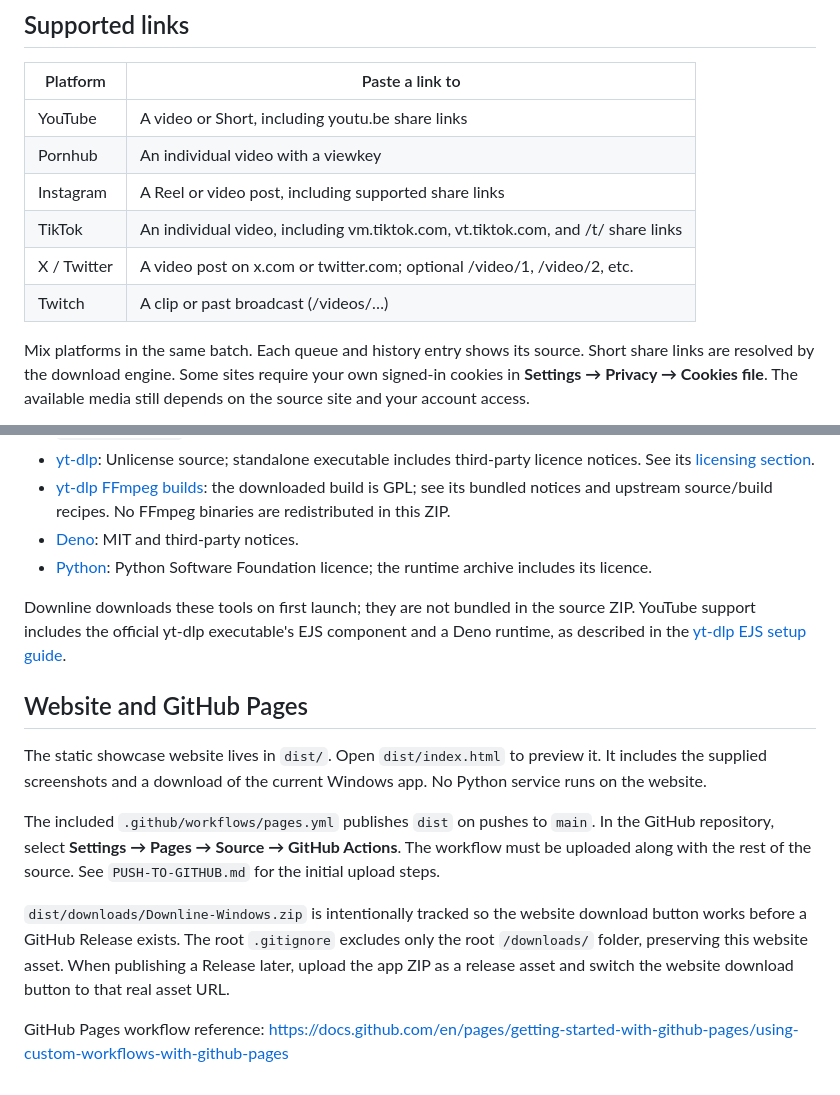
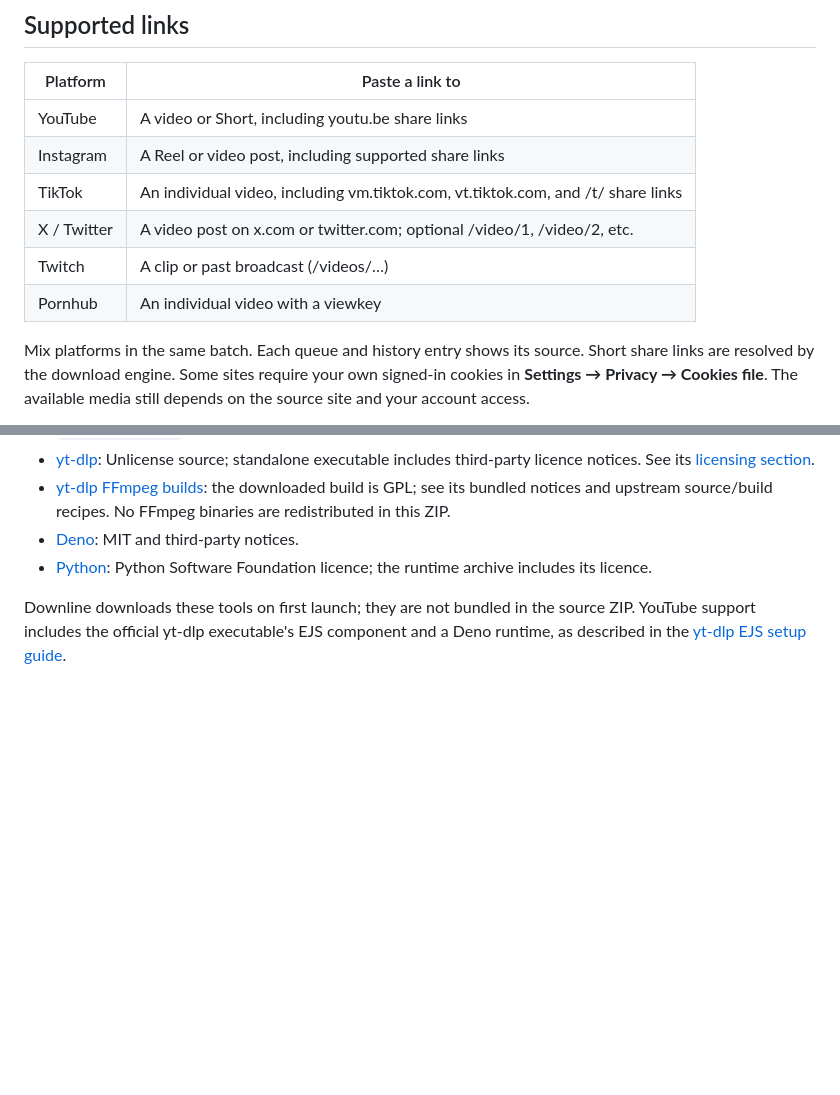
Before and after one commit to sandivd/downline, a Markdown page: README.md, 2 parts joined by grey strips. Drawn GitHub-style; blank space fills up the shorter version.

```diff
--- a/README.md
+++ b/README.md
@@ -34,11 +36,11 @@ Quality is a ceiling when the site reports stream heights: the original video de
 | Platform | Paste a link to |
 | --- | --- |
 | YouTube | A video or Short, including youtu.be share links |
-| Pornhub | An individual video with a viewkey |
 | Instagram | A Reel or video post, including supported share links |
 | TikTok | An individual video, including vm.tiktok.com, vt.tiktok.com, and /t/ share links |
 | X / Twitter | A video post on x.com or twitter.com; optional /video/1, /video/2, etc. |
 | Twitch | A clip or past broadcast (/videos/…) |
+| Pornhub | An individual video with a viewkey |
 
 Mix platforms in the same batch. Each queue and history entry shows its source. Short share links are resolved by the download engine. Some sites require your own signed-in cookies in **Settings → Privacy → Cookies file**. The available media still depends on the source site and your account access.
 
@@ -86,13 +88,3 @@ Open the URL printed by the server, including its session fragment. The service
 - [Python](https://www.python.org/downloads/release/python-31317/): Python Software Foundation licence; the runtime archive includes its licence.
 
 Downline downloads these tools on first launch; they are not bundled in the source ZIP. YouTube support includes the official yt-dlp executable's EJS component and a Deno runtime, as described in the [yt-dlp EJS setup guide](https://github.com/yt-dlp/yt-dlp/wiki/EJS).
-
-## Website and GitHub Pages
-
-The static showcase website lives in `dist/`. Open `dist/index.html` to preview it. It includes the supplied screenshots and a download of the current Windows app. No Python service runs on the website.
-
-The included `.github/workflows/pages.yml` publishes `dist` on pushes to `main`. In the GitHub repository, select **Settings → Pages → Source → GitHub Actions**. The workflow must be uploaded along with the rest of the source. See `PUSH-TO-GITHUB.md` for the initial upload steps.
-
-`dist/downloads/Downline-Windows.zip` is intentionally tracked so the website download button works before a GitHub Release exists. The root `.gitignore` excludes only the root `/downloads/` folder, preserving this website asset. When publishing a Release later, upload the app ZIP as a release asset and switch the website download button to that real asset URL.
-
-GitHub Pages workflow reference: https://docs.github.com/en/pages/getting-started-with-github-pages/using-custom-workflows-with-github-pages
```
Also changed, not shown: other parts of README.md (+2 -0 lines).
